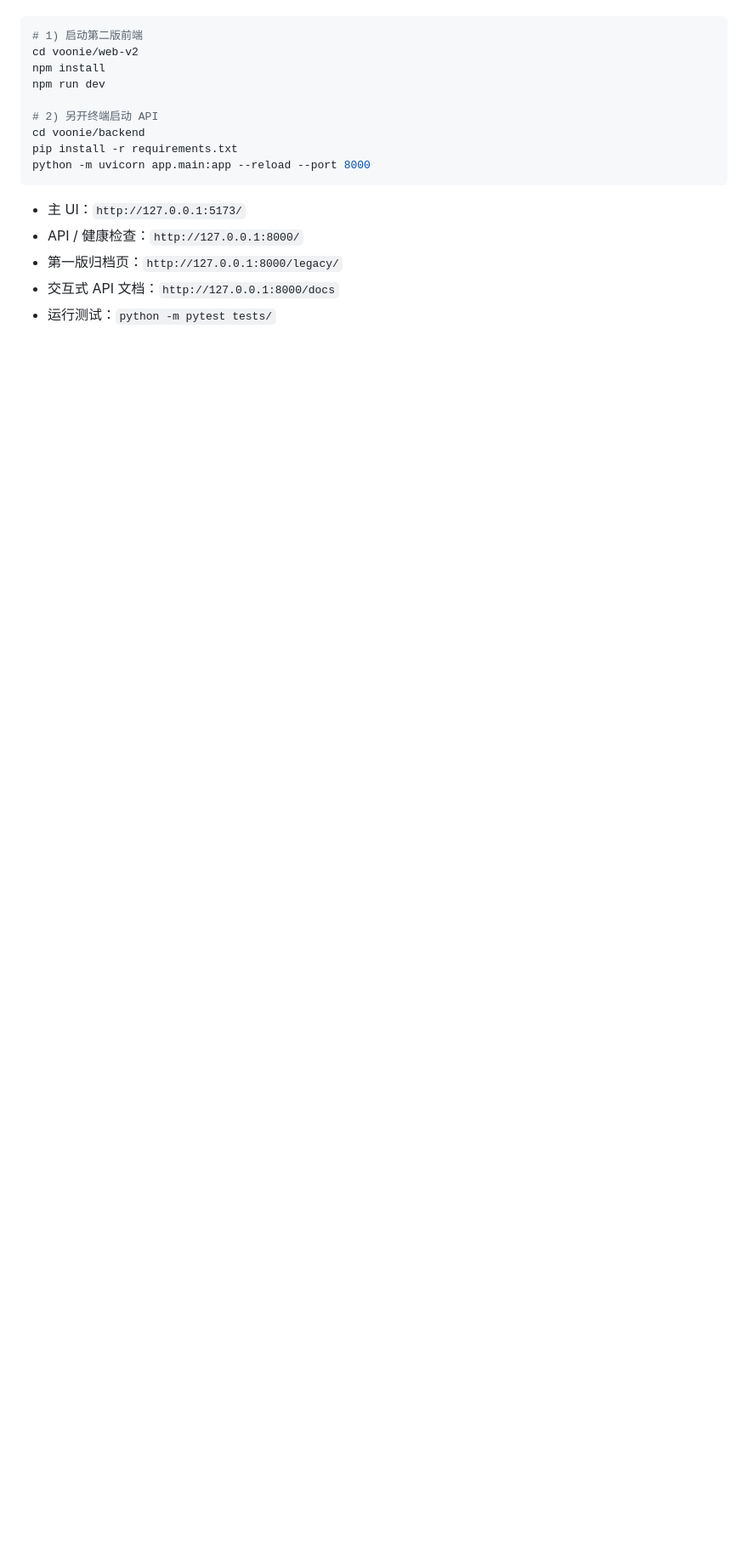
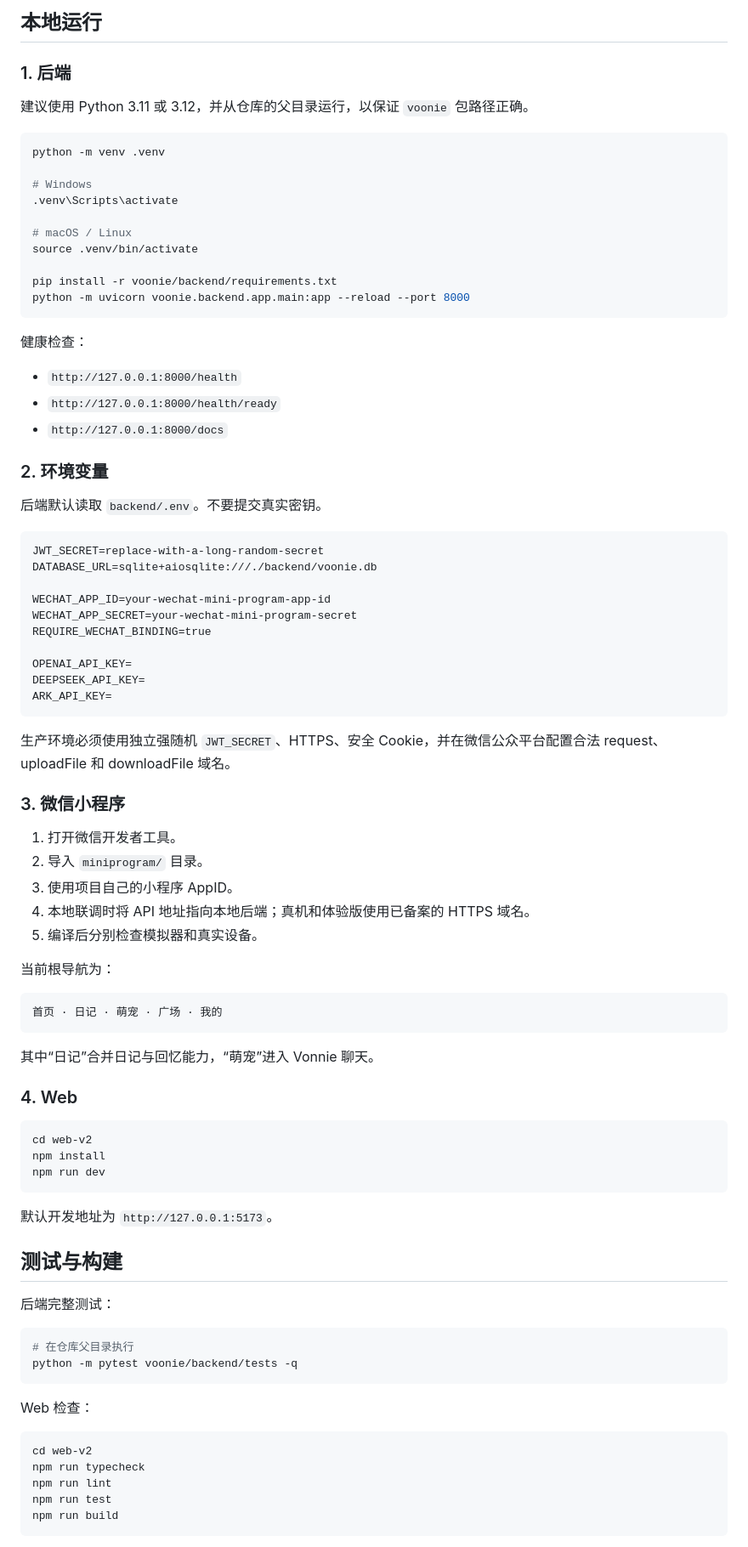
Before and after one commit to Zzy-min/voonie, a Markdown page: README.md, the part around one of its changes. Shown at 85% size. Rendered like a GitHub page; blank space fills up the shorter version.

Commit message:
docs: refresh Voling project README

````diff
--- a/README.md
+++ b/README.md
@@ -57,18 +89,89 @@ voonie/
+## 本地运行
+
+### 1. 后端
+
+建议使用 Python 3.11 或 3.12，并从仓库的父目录运行，以保证 `voonie` 包路径正确。
 
 ```bash
-# 1) 启动第二版前端
-cd voonie/web-v2
+python -m venv .venv
+
+# Windows
+.venv\Scripts\activate
+
+# macOS / Linux
+source .venv/bin/activate
+
+pip install -r voonie/backend/requirements.txt
+python -m uvicorn voonie.backend.app.main:app --reload --port 8000
+```
+
+健康检查：
+
+- `http://127.0.0.1:8000/health`
+- `http://127.0.0.1:8000/health/ready`
+- `http://127.0.0.1:8000/docs`
+
+### 2. 环境变量
+
+后端默认读取 `backend/.env`。不要提交真实密钥。
+
+```dotenv
+JWT_SECRET=replace-with-a-long-random-secret
+DATABASE_URL=sqlite+aiosqlite:///./backend/voonie.db
+
+WECHAT_APP_ID=your-wechat-mini-program-app-id
+WECHAT_APP_SECRET=your-wechat-mini-program-secret
+REQUIRE_WECHAT_BINDING=true
+
+OPENAI_API_KEY=
+DEEPSEEK_API_KEY=
+ARK_API_KEY=
+```
+
+生产环境必须使用独立强随机 `JWT_SECRET`、HTTPS、安全 Cookie，并在微信公众平台配置合法 request、uploadFile 和 downloadFile 域名。
+
+### 3. 微信小程序
+
+1. 打开微信开发者工具。
+2. 导入 `miniprogram/` 目录。
+3. 使用项目自己的小程序 AppID。
+4. 本地联调时将 API 地址指向本地后端；真机和体验版使用已备案的 HTTPS 域名。
+5. 编译后分别检查模拟器和真实设备。
+
+当前根导航为：
+
+```text
+首页 · 日记 · 萌宠 · 广场 · 我的
+```
+
+其中“日记”合并日记与回忆能力，“萌宠”进入 Vonnie 聊天。
+
+### 4. Web
+
+```bash
+cd web-v2
 npm install
 npm run dev
-
-# 2) 另开终端启动 API
-cd voonie/backend
-pip install -r requirements.txt
-python -m uvicorn app.main:app --reload --port 8000
 ```
 
-- 主 UI：`http://127.0.0.1:5173/`
-- API / 健康检查：`http://127.0.0.1:8000/`
-- 第一版归档页：`http://127.0.0.1:8000/legacy/`
-- 交互式 API 文档：`http://127.0.0.1:8000/docs`
-- 运行测试：`python -m pytest tests/`
+默认开发地址为 `http://127.0.0.1:5173`。
+
+## 测试与构建
+
+后端完整测试：
+
+```bash
+# 在仓库父目录执行
+python -m pytest voonie/backend/tests -q
+```
+
+Web 检查：
+
+```bash
+cd web-v2
+npm run typecheck
+npm run lint
+npm run test
+npm run build
+```
+
````
Also changed, not shown: other parts of README.md (+122 -45 lines).
